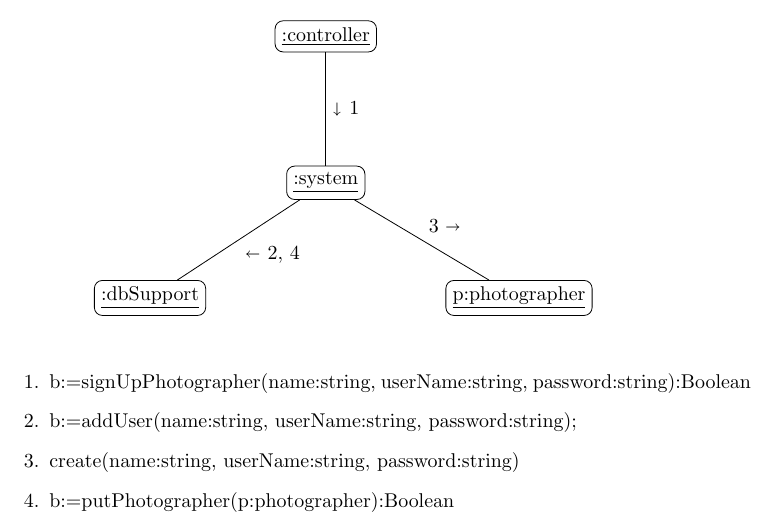
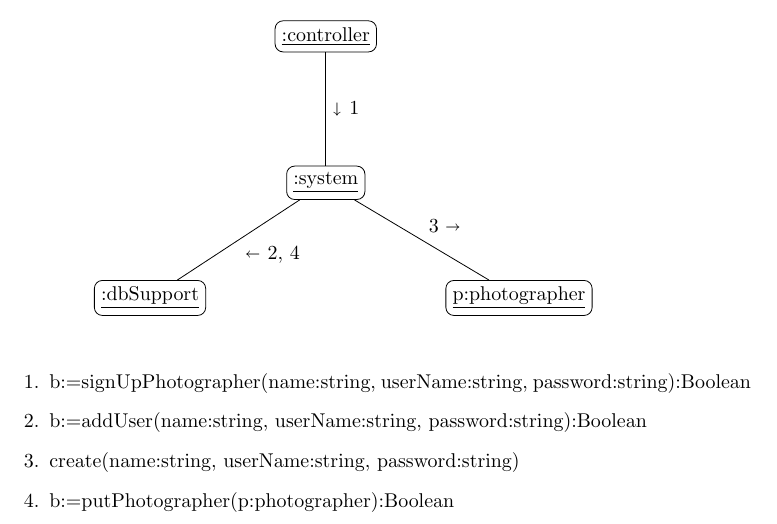
Before and after one commit to adamhammes/cs362, a LaTeX problem sheet (homework/homework-2/interaction-diagrams/sign-up-photographer.tex): part of the page, cut so that both start at the same text. Compiled offline with pdfLaTeX.

Commit message:
fixed return type

```diff
--- a/homework/homework-2/interaction-diagrams/sign-up-photographer.tex
+++ b/homework/homework-2/interaction-diagrams/sign-up-photographer.tex
@@ -51,7 +51,7 @@
 
 \begin{enumerate}
   \item b:=signUpPhotographer(name:string, userName:string, password:string):Boolean
-  \item b:=addUser(name:string, userName:string, password:string);
+  \item b:=addUser(name:string, userName:string, password:string):Boolean
   \item create(name:string, userName:string, password:string)
   \item b:=putPhotographer(p:photographer):Boolean
 \end{enumerate}
```
